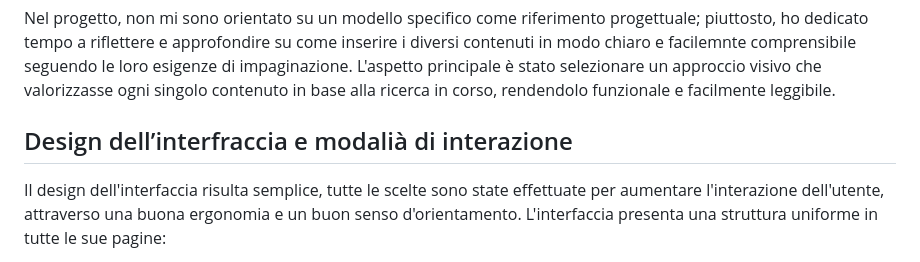
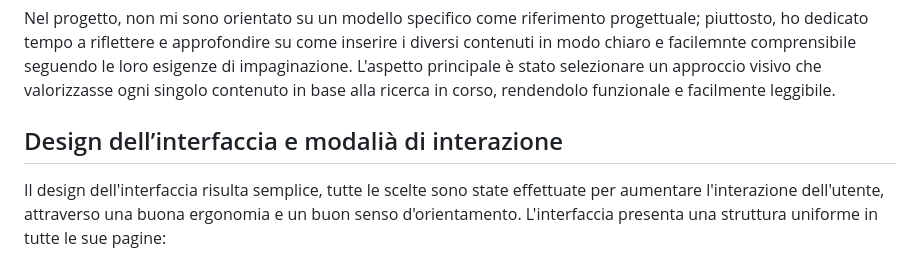
Before and after one commit to Andrea-Gizzi/A.C.1D, a Markdown page: README.md, the part around the change. Rendered like a GitHub page.

```diff
--- a/README.md
+++ b/README.md
@@ -16,7 +16,7 @@ Nel mio caso, ho sviluppato un'interfaccia web interattiva che mostrasse la funz
 ## Riferimenti progettuali
 Nel progetto, non mi sono orientato su un modello specifico come riferimento progettuale; piuttosto, ho dedicato tempo a riflettere e approfondire su come inserire i diversi contenuti in modo chiaro e facilemnte comprensibile seguendo le loro esigenze di impaginazione. L'aspetto principale è stato selezionare un approccio visivo che valorizzasse ogni singolo contenuto in base alla ricerca in corso, rendendolo funzionale e facilmente leggibile.
 
-## Design dell’interfraccia e modalià di interazione
+## Design dell’interfaccia e modalià di interazione
 Il design dell'interfaccia risulta semplice, tutte le scelte sono state effettuate per aumentare l'interazione dell'utente, attraverso una buona ergonomia e un buon senso d'orientamento. L'interfaccia presenta una struttura uniforme in tutte le sue pagine:
 
 - Header: situato nella parte superiore, include bottoni intuitivi per la navigazione e per il ritorno alla pagina principale del corso.
```
